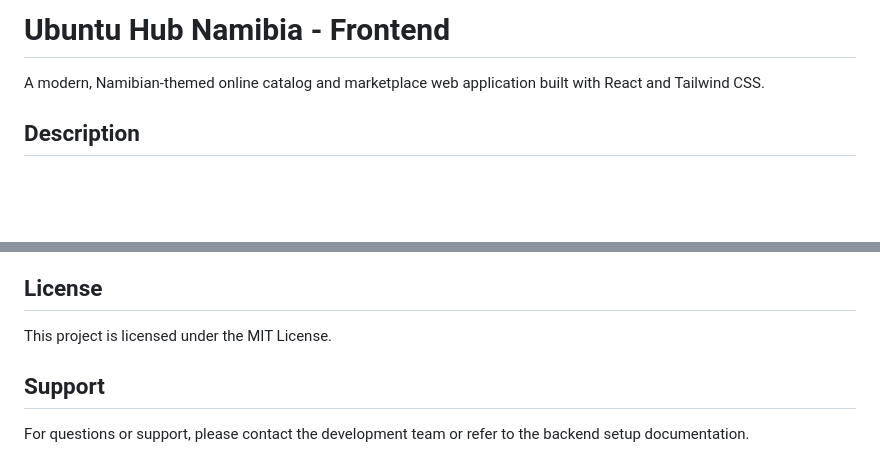
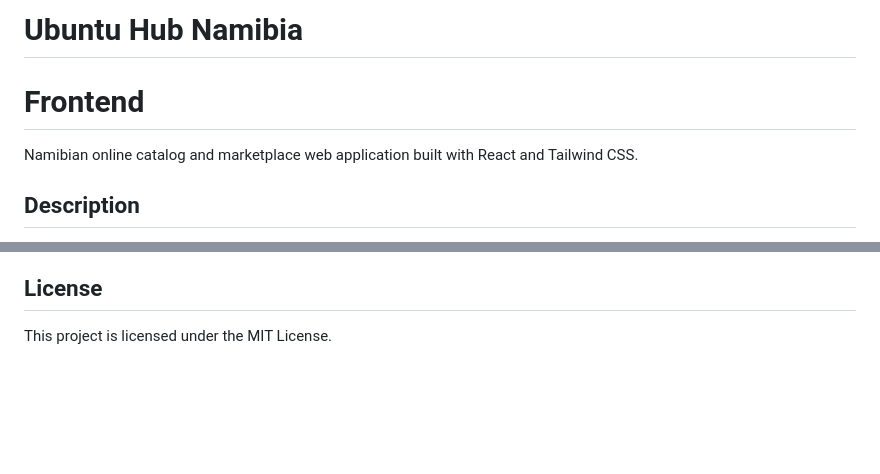
Before and after one commit to Tk-Hambira/UbuntuHub, a Markdown page: README.md, 2 parts joined by grey strips. Drawn GitHub-style; blank space fills up the shorter version.

Commit message:
Refine README.md
Removed unnecessary details and improved clarity.

```diff
--- a/README.md
+++ b/README.md
@@ -1,6 +1,7 @@
-# Ubuntu Hub Namibia - Frontend
+# Ubuntu Hub Namibia
+# Frontend
 
-A modern, Namibian-themed online catalog and marketplace web application built with React and Tailwind CSS.
+Namibian online catalog and marketplace web application built with React and Tailwind CSS.
 
 ## Description
 
@@ -114,7 +115,3 @@ The frontend is designed to integrate with a PHP/MySQL backend running on XAMPP.
 ## License
 
 This project is licensed under the MIT License.
-
-## Support
-
-For questions or support, please contact the development team or refer to the backend setup documentation.
```
